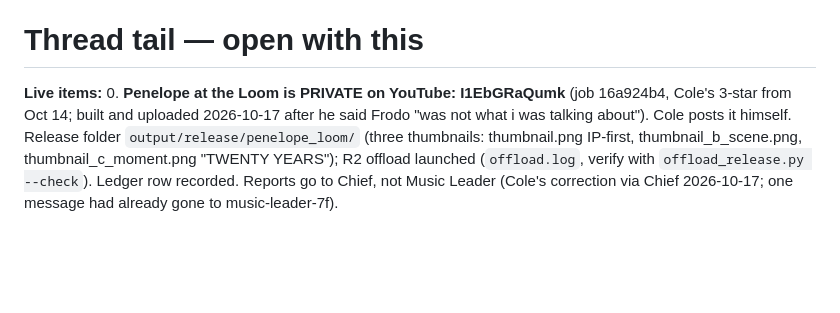
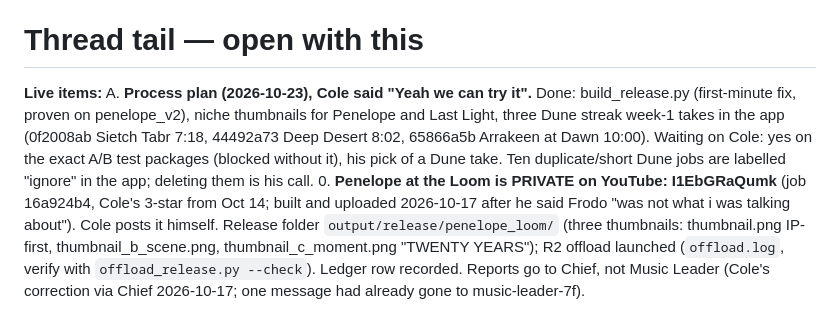
Before and after one commit to colekm297/Ambientizer, a Markdown page: HANDOFF-TAIL-ambientizer.md, the part around the change. Rendered like a GitHub page; blank space fills up the shorter version.

```diff
--- a/HANDOFF-TAIL-ambientizer.md
+++ b/HANDOFF-TAIL-ambientizer.md
@@ -3,6 +3,7 @@
 # Thread tail — open with this
 
 **Live items:**
+A. **Process plan (2026-10-23), Cole said "Yeah we can try it".** Done: build_release.py (first-minute fix, proven on penelope_v2), niche thumbnails for Penelope and Last Light, three Dune streak week-1 takes in the app (0f2008ab Sietch Tabr 7:18, 44492a73 Deep Desert 8:02, 65866a5b Arrakeen at Dawn 10:00). Waiting on Cole: yes on the exact A/B test packages (blocked without it), his pick of a Dune take. Ten duplicate/short Dune jobs are labelled "ignore" in the app; deleting them is his call.
 0. **Penelope at the Loom is PRIVATE on YouTube: I1EbGRaQumk** (job 16a924b4, Cole's 3-star from Oct 14; built and uploaded 2026-10-17 after he said Frodo "was not what i was talking about"). Cole posts it himself. Release folder `output/release/penelope_loom/` (three thumbnails: thumbnail.png IP-first, thumbnail_b_scene.png, thumbnail_c_moment.png "TWENTY YEARS"); R2 offload launched (`offload.log`, verify with `offload_release.py --check`). Ledger row recorded. Reports go to Chief, not Music Leader (Cole's correction via Chief 2026-10-17; one message had already gone to music-leader-7f).
 1. **Frodo Sails West is PRIVATE on YouTube: GsNmBR0BGF0** (uploaded 2026-10-16 ~19:20, custom thumbnail set, recorded in `data/post_ledger.jsonl`, job json carries the url). Cole posts it himself (his words: "publish it as private video ill post"); nothing more to do until he does. Three thumbnail candidates in `output/release/frodo_west/` (thumbnail.png IP-first, thumbnail_b_scene.png, thumbnail_c_moment.png "INTO THE WEST") for Studio's Test & compare. The R2 offload of the folder was still uploading the 4.5 GB master at snapshot (`upload.log` tail); check `offload_release.py --check`.
 2. Merge of origin/main and push done 2026-10-17 (Chief confirmed it as plumbing; Cole's project rule already covered it). Branch tracks origin/living-still-harden.
```
Also changed, not shown: AGENTS.md (+6 -0 lines).
